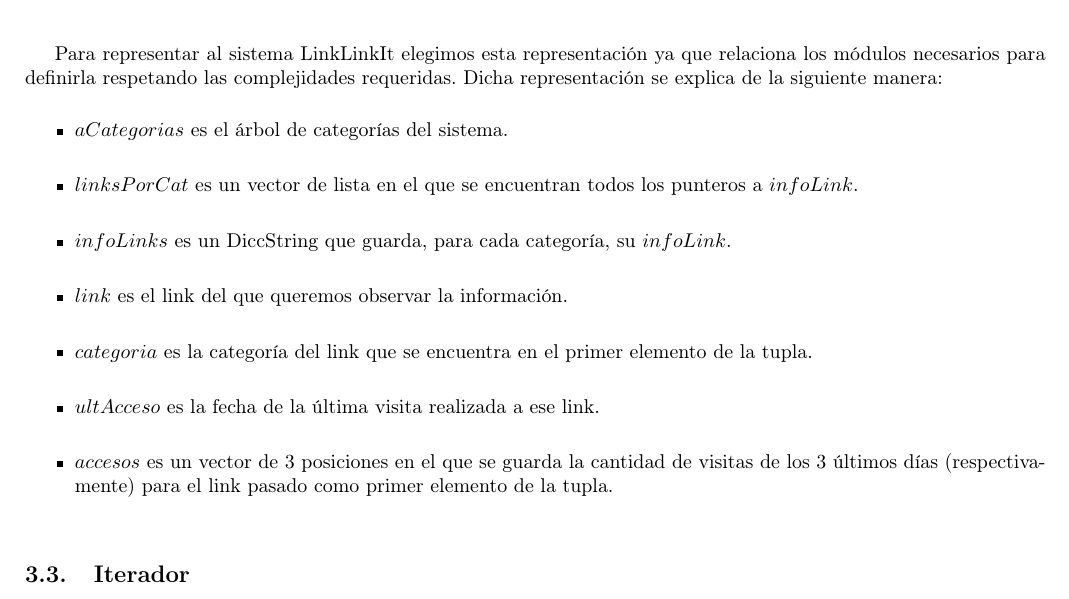
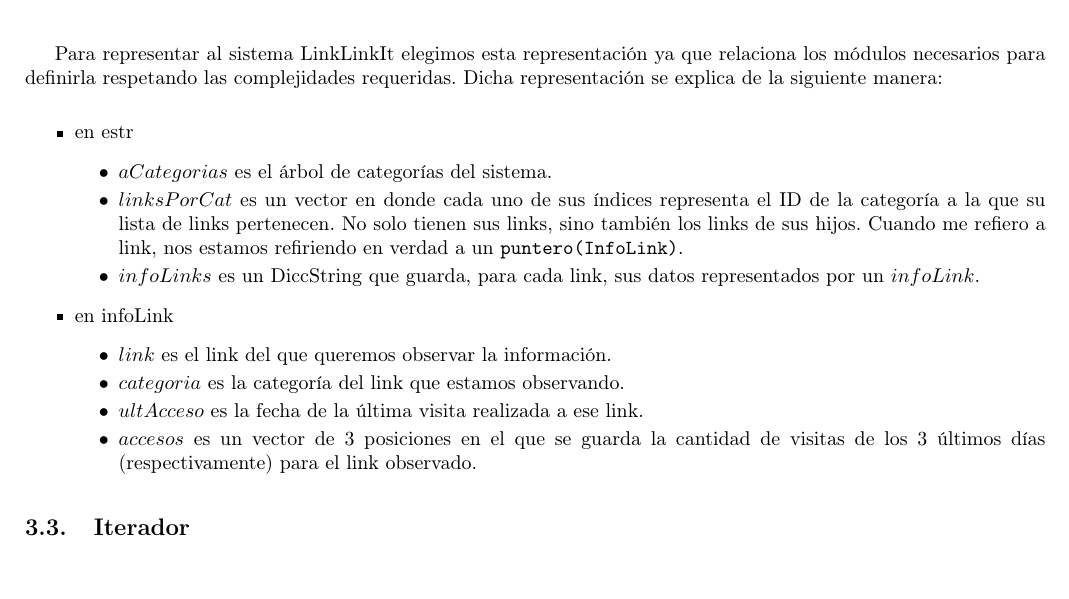
Before and after one commit to sizcovich/TPs-AlgoritmosII, a LaTeX document (tp2/main.tex): part of page 16 of 22, cut so that both start at the same text. Compiled offline with pdfLaTeX.

Commit message:
arreglé la justificación de linklinkit

```diff
--- a/tp2/main.tex
+++ b/tp2/main.tex
@@ -952,13 +952,19 @@
 Para representar al sistema LinkLinkIt elegimos esta representaci\'on ya que relaciona los m\'odulos necesarios para definirla respetando las complejidades requeridas. Dicha representaci\'on se explica de la siguiente manera:
 
 \begin{itemize}
-	\item $aCategorias$ es el \'arbol de categor\'ias del sistema.\\
-	\item $linksPorCat$ es un vector de lista en el que se encuentran todos los punteros a $infoLink$.\\
-	\item $infoLinks$ es un DiccString que guarda, para cada categor\'ia, su $infoLink$.\\
-	\item $link$ es el link del que queremos observar la informaci\'on.\\
-	\item $categoria$ es la categor\'ia del link que se encuentra en el primer elemento de la tupla.\\
-	\item $ultAcceso$ es la fecha de la \'ultima visita realizada a ese link.\\
-	\item $accesos$ es un vector de 3 posiciones en el que se guarda la cantidad de visitas de los 3 \'ultimos d\'ias (respectivamente) para el link pasado como primer elemento de la tupla.\\
+  \item en estr
+  \begin{itemize}
+	\item $aCategorias$ es el \'arbol de categor\'ias del sistema.
+	\item $linksPorCat$ es un vector en donde cada uno de sus \'indices representa el ID de la categor\'ia a la que su lista de links pertenecen. No solo tienen sus links, sino tambi\'en los links de sus hijos. Cuando me refiero a link, nos estamos refiriendo en verdad a un \TipoVariable{puntero(InfoLink)}.
+	\item $infoLinks$ es un DiccString que guarda, para cada link, sus datos representados por un $infoLink$.
+  \end{itemize}
+  \item en infoLink
+  \begin{itemize}
+	\item $link$ es el link del que queremos observar la informaci\'on.
+	\item $categoria$ es la categor\'ia del link que estamos observando.
+	\item $ultAcceso$ es la fecha de la \'ultima visita realizada a ese link.
+	\item $accesos$ es un vector de 3 posiciones en el que se guarda la cantidad de visitas de los 3 \'ultimos d\'ias (respectivamente) para el link observado.
+  \end{itemize}
 \end{itemize}
 
 \subsection{Iterador}
```
